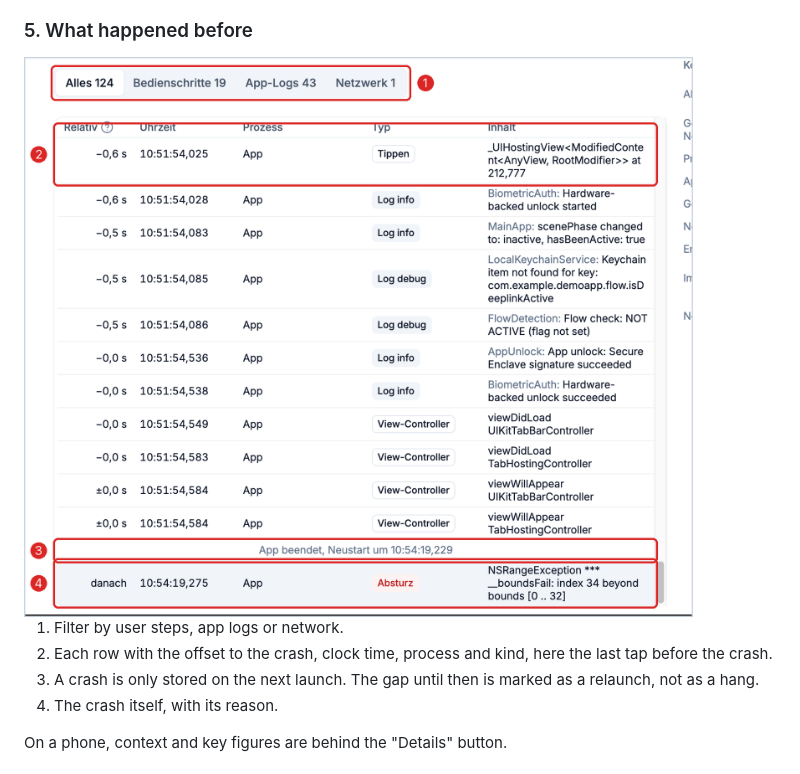
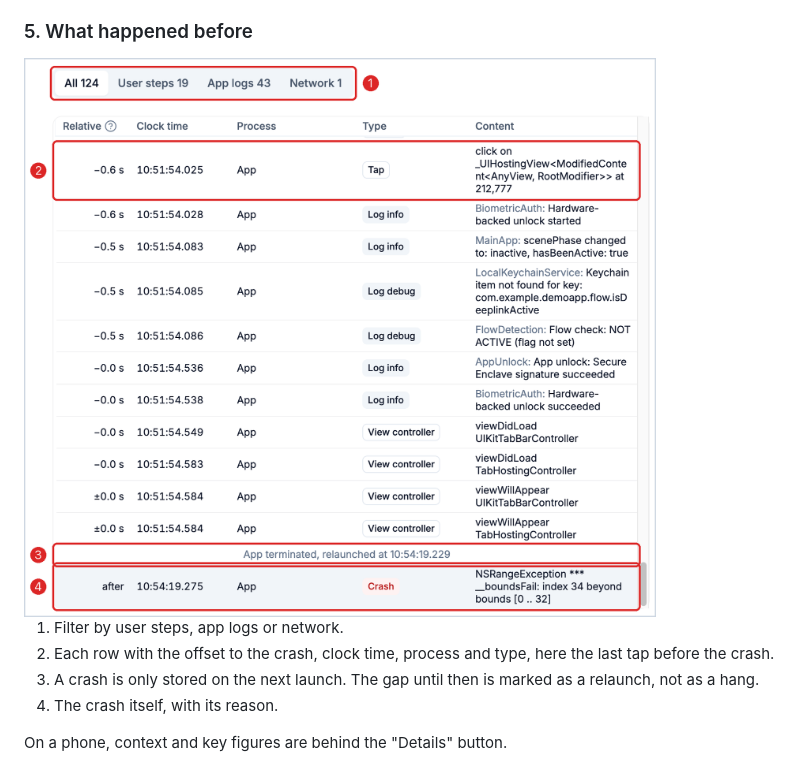
Before and after one commit to getitdone-gmbh/measure-local-diagnostics, a Markdown page: README.md, the part around the change. GitHub-like rendering; pictures changed too: docs/screenshots/5-entries.png.

Commit message:
docs: English walkthrough screenshots

```diff
--- a/README.md
+++ b/README.md
@@ -63,7 +63,7 @@ The screenshots show demo data from a small notes app with uploaded dSYMs.
 <img src="docs/screenshots/5-entries.png" alt="Entries of the session up to the crash" width="800">
 
 1. Filter by user steps, app logs or network.
-2. Each row with the offset to the crash, clock time, process and kind, here the last tap before the crash.
+2. Each row with the offset to the crash, clock time, process and type, here the last tap before the crash.
 3. A crash is only stored on the next launch. The gap until then is marked as a relaunch, not as a hang.
 4. The crash itself, with its reason.
 
```
Also changed, not shown: docs/screenshots/1-imports.png, docs/screenshots/2-issues.png, docs/screenshots/3-issue-head.png, docs/screenshots/4-issue-body.png.
